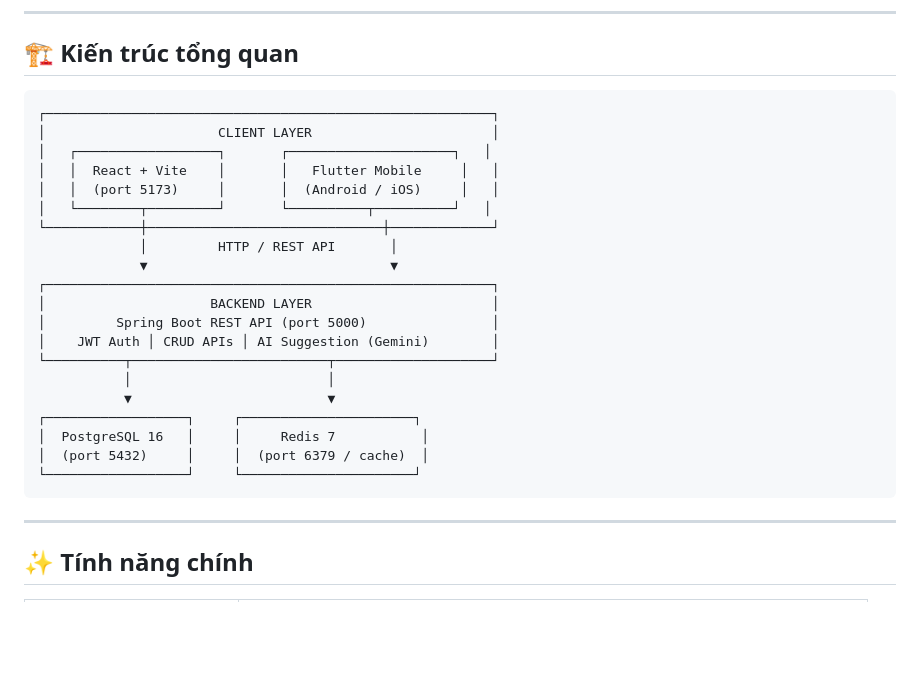
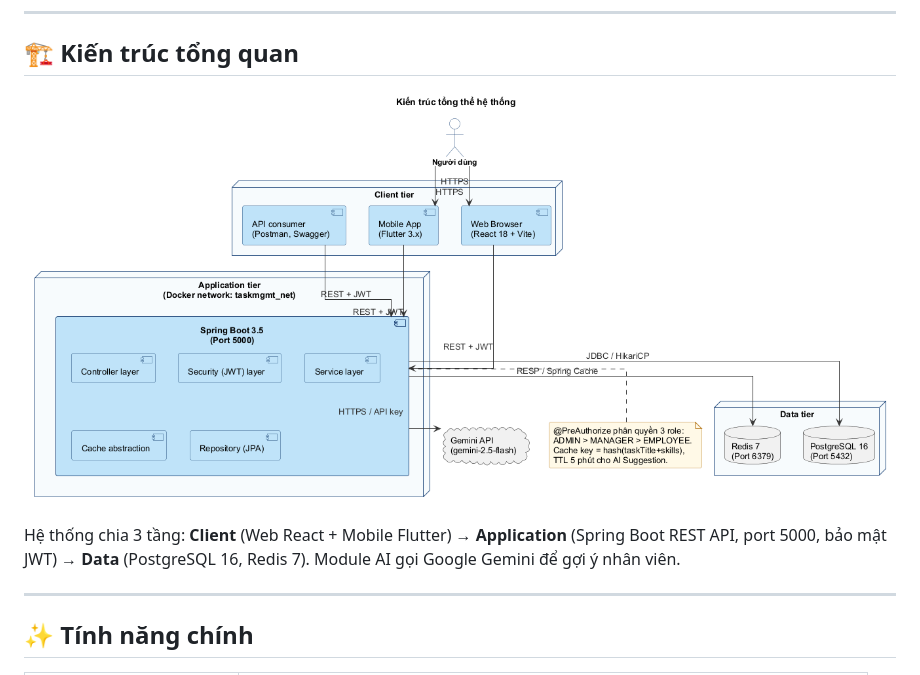
Before and after one commit to nhathao428/taskhub, a Markdown page: README.md, the part around the change. Rendered like a GitHub page; pictures changed too: docs/uml/png/architecture.png (added); blank space fills up the shorter version.

Commit message:
docs(readme): thay sơ đồ kiến trúc ASCII bằng ảnh PlantUML trực quan

````diff
--- a/README.md
+++ b/README.md
@@ -14,28 +14,9 @@ Tự host với domain riêng: xem [`DEPLOY.md`](./DEPLOY.md).
 
 ## 🏗️ Kiến trúc tổng quan
 
-```
-┌─────────────────────────────────────────────────────────┐
-│                      CLIENT LAYER                       │
-│   ┌──────────────────┐       ┌─────────────────────┐   │
-│   │  React + Vite    │       │   Flutter Mobile     │   │
-│   │  (port 5173)     │       │  (Android / iOS)     │   │
-│   └────────┬─────────┘       └──────────┬──────────┘   │
-└────────────┼──────────────────────────────┼─────────────┘
-             │         HTTP / REST API       │
-             ▼                               ▼
-┌─────────────────────────────────────────────────────────┐
-│                     BACKEND LAYER                       │
-│         Spring Boot REST API (port 5000)                │
-│    JWT Auth │ CRUD APIs │ AI Suggestion (Gemini)        │
-└──────────┬─────────────────────────┬────────────────────┘
-           │                         │
-           ▼                         ▼
-┌──────────────────┐     ┌──────────────────────┐
-│  PostgreSQL 16   │     │     Redis 7           │
-│  (port 5432)     │     │  (port 6379 / cache)  │
-└──────────────────┘     └──────────────────────┘
-```
+![Sơ đồ kiến trúc tổng thể](docs/uml/png/architecture.png)
+
+Hệ thống chia 3 tầng: **Client** (Web React + Mobile Flutter) → **Application** (Spring Boot REST API, port 5000, bảo mật JWT) → **Data** (PostgreSQL 16, Redis 7). Module AI gọi Google Gemini để gợi ý nhân viên.
 
 ---
 
````
Also changed, not shown: 1 other file.
